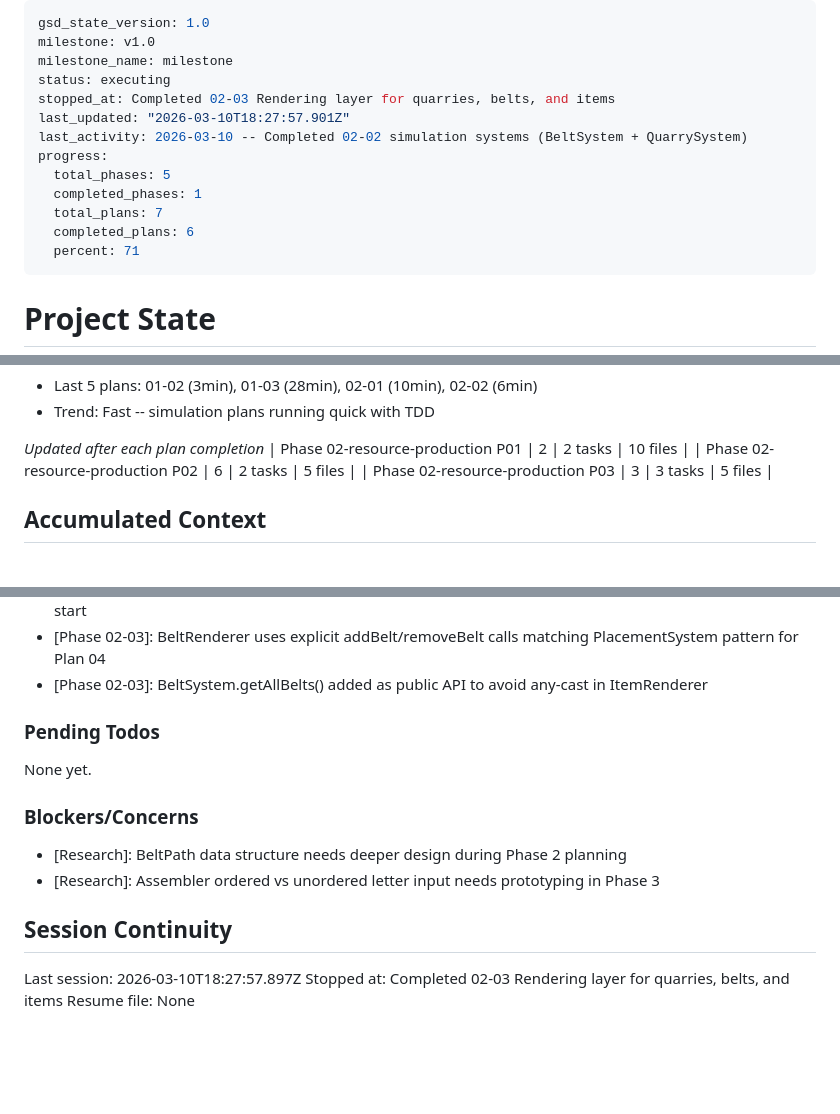
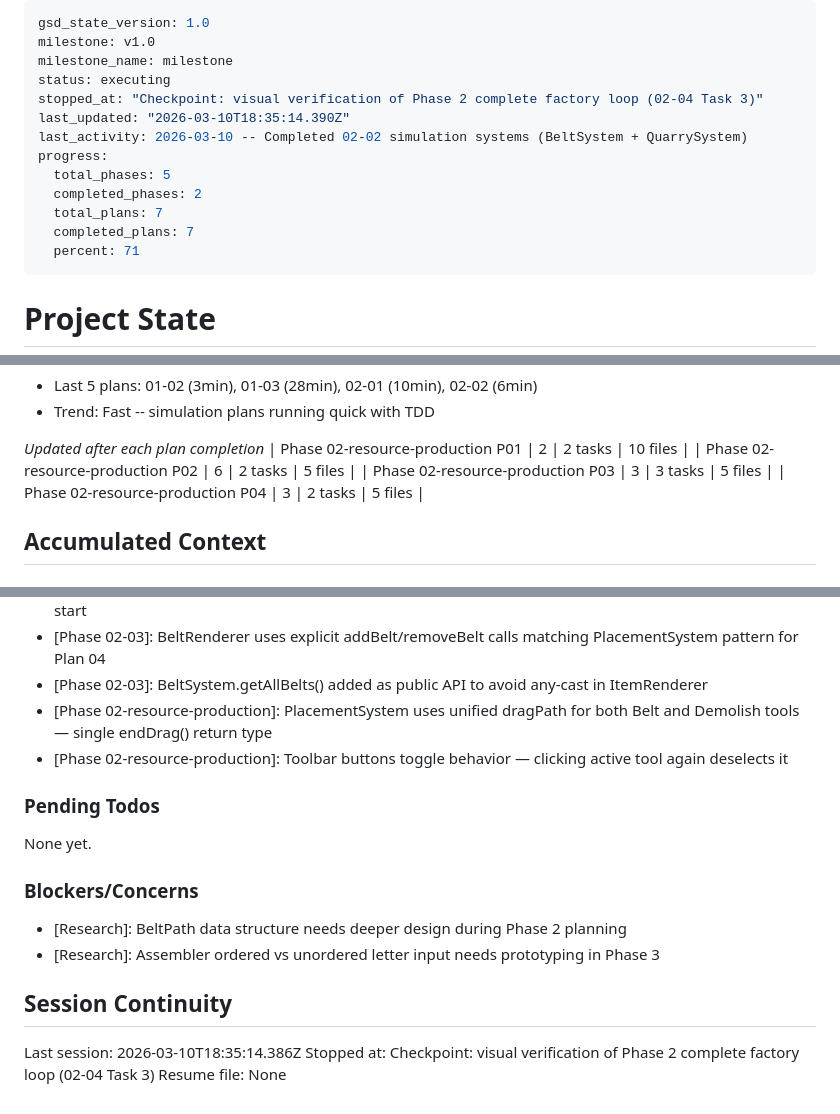
Before and after one commit to Grips001/alphabet_soup, a Markdown page: .planning/STATE.md, 3 parts joined by grey strips. Drawn GitHub-style; blank space fills up the shorter version.

Commit message:
docs(02-04): checkpoint — placement UX complete, awaiting visual verification
- PlacementSystem pure state machine with 18 tests
- ToolbarUI, GhostRenderer, full GameScene input wiring
- SUMMARY.md, STATE.md, ROADMAP.md updated
- Paused at Task 3: human-verify checkpoint

Co-Authored-By: Claude Sonnet 4.6 <noreply@anthropic.com>

```diff
--- a/.planning/STATE.md
+++ b/.planning/STATE.md
@@ -3,14 +3,14 @@ gsd_state_version: 1.0
 milestone: v1.0
 milestone_name: milestone
 status: executing
-stopped_at: Completed 02-03 Rendering layer for quarries, belts, and items
-last_updated: "2026-03-10T18:27:57.901Z"
+stopped_at: "Checkpoint: visual verification of Phase 2 complete factory loop (02-04 Task 3)"
+last_updated: "2026-03-10T18:35:14.390Z"
 last_activity: 2026-03-10 -- Completed 02-02 simulation systems (BeltSystem + QuarrySystem)
 progress:
   total_phases: 5
-  completed_phases: 1
+  completed_phases: 2
   total_plans: 7
-  completed_plans: 6
+  completed_plans: 7
   percent: 71
 ---
 
@@ -54,6 +54,7 @@ Progress: [███████░░░] 71% (5/7 plans complete)
 | Phase 02-resource-production P01 | 2 | 2 tasks | 10 files |
 | Phase 02-resource-production P02 | 6 | 2 tasks | 5 files |
 | Phase 02-resource-production P03 | 3 | 3 tasks | 5 files |
+| Phase 02-resource-production P04 | 3 | 2 tasks | 5 files |
 
 ## Accumulated Context
 
@@ -82,6 +83,8 @@ Recent decisions affecting current work:
 - [Phase 02-03]: QuarryRenderer is static (no update loop) — quarries never move, constructed once at scene start
 - [Phase 02-03]: BeltRenderer uses explicit addBelt/removeBelt calls matching PlacementSystem pattern for Plan 04
 - [Phase 02-03]: BeltSystem.getAllBelts() added as public API to avoid any-cast in ItemRenderer
+- [Phase 02-resource-production]: PlacementSystem uses unified dragPath for both Belt and Demolish tools — single endDrag() return type
+- [Phase 02-resource-production]: Toolbar buttons toggle behavior — clicking active tool again deselects it
 
 ### Pending Todos
 
@@ -94,6 +97,6 @@ None yet.
 
 ## Session Continuity
 
-Last session: 2026-03-10T18:27:57.897Z
-Stopped at: Completed 02-03 Rendering layer for quarries, belts, and items
+Last session: 2026-03-10T18:35:14.386Z
+Stopped at: Checkpoint: visual verification of Phase 2 complete factory loop (02-04 Task 3)
 Resume file: None
```
Also changed, not shown: .planning/ROADMAP.md (+2 -2 lines), 1 other file.
